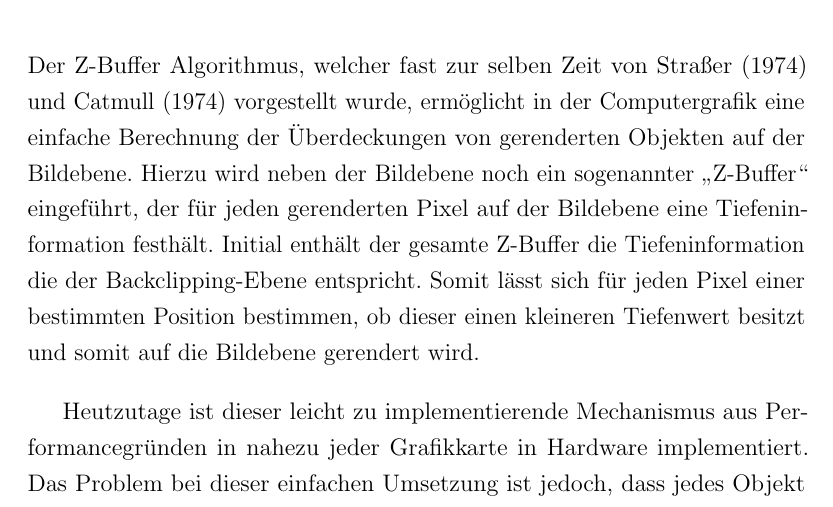
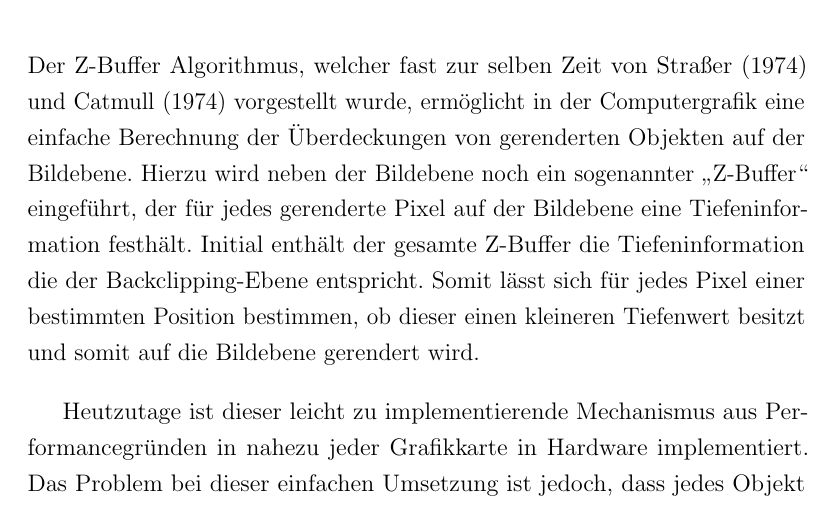
Before and after one commit to stetro/masterthesis, a LaTeX thesis (main.tex, which reads content/theory/z-buffer_algorithm.tex): part of page 28 of 91, cut so that both start at the same text. Compiled offline with pdfLaTeX.

Commit message:
some z.buffer changes

```diff
--- a/content/theory/z-buffer_algorithm.tex
+++ b/content/theory/z-buffer_algorithm.tex
@@ -1,6 +1,6 @@
 
 \section{Z-Buffer Algorithmus} \label{sec:z-buffer}
 
-Der Z-Buffer Algorithmus, welcher fast zur selben Zeit von \citet{straber1974schnelle} und \citet{catmull1974subdivision} vorgestellt wurde, ermöglicht in der Computergrafik eine einfache Berechnung der Überdeckungen von gerenderten Objekten auf der Bildebene. Hierzu wird neben der Bildebene noch ein sogenannter \enquote{Z-Buffer} eingeführt, der für jeden gerenderten Pixel auf der Bildebene eine Tiefeninformation festhält. Initial enthält der gesamte Z-Buffer die Tiefeninformation die der Backclipping-Ebene entspricht. Somit lässt sich für jeden Pixel einer bestimmten Position bestimmen, ob dieser einen kleineren Tiefenwert besitzt und somit auf die Bildebene gerendert wird.
+Der Z-Buffer Algorithmus, welcher fast zur selben Zeit von \citet{straber1974schnelle} und \citet{catmull1974subdivision} vorgestellt wurde, ermöglicht in der Computergrafik eine einfache Berechnung der Überdeckungen von gerenderten Objekten auf der Bildebene. Hierzu wird neben der Bildebene noch ein sogenannter \enquote{Z-Buffer} eingeführt, der für jedes gerenderte Pixel auf der Bildebene eine Tiefeninformation festhält. Initial enthält der gesamte Z-Buffer die Tiefeninformation die der Backclipping-Ebene entspricht. Somit lässt sich für jedes Pixel einer bestimmten Position bestimmen, ob dieser einen kleineren Tiefenwert besitzt und somit auf die Bildebene gerendert wird.
 
 Heutzutage ist dieser leicht zu implementierende Mechanismus aus Performancegründen in nahezu jeder Grafikkarte in Hardware implementiert. Das Problem bei dieser einfachen Umsetzung ist jedoch, dass jedes Objekt der Szene den gesamten Renderingprozess durchlaufen muss, auch wenn es später auf der Bildebene nicht erscheint. Abhilfe für dieses Problem bietet der Hierarchical Z-Buffer von \citet{greene1993hierarchical}, welcher nicht sichtbare Objekte zuvor aussortiert. Für die Anwendung für die Optimierungsverfahren in Kapitel \ref{sec:optimization} ist jedoch nur die Idee des einfachen Z-Buffers relevant.
```
